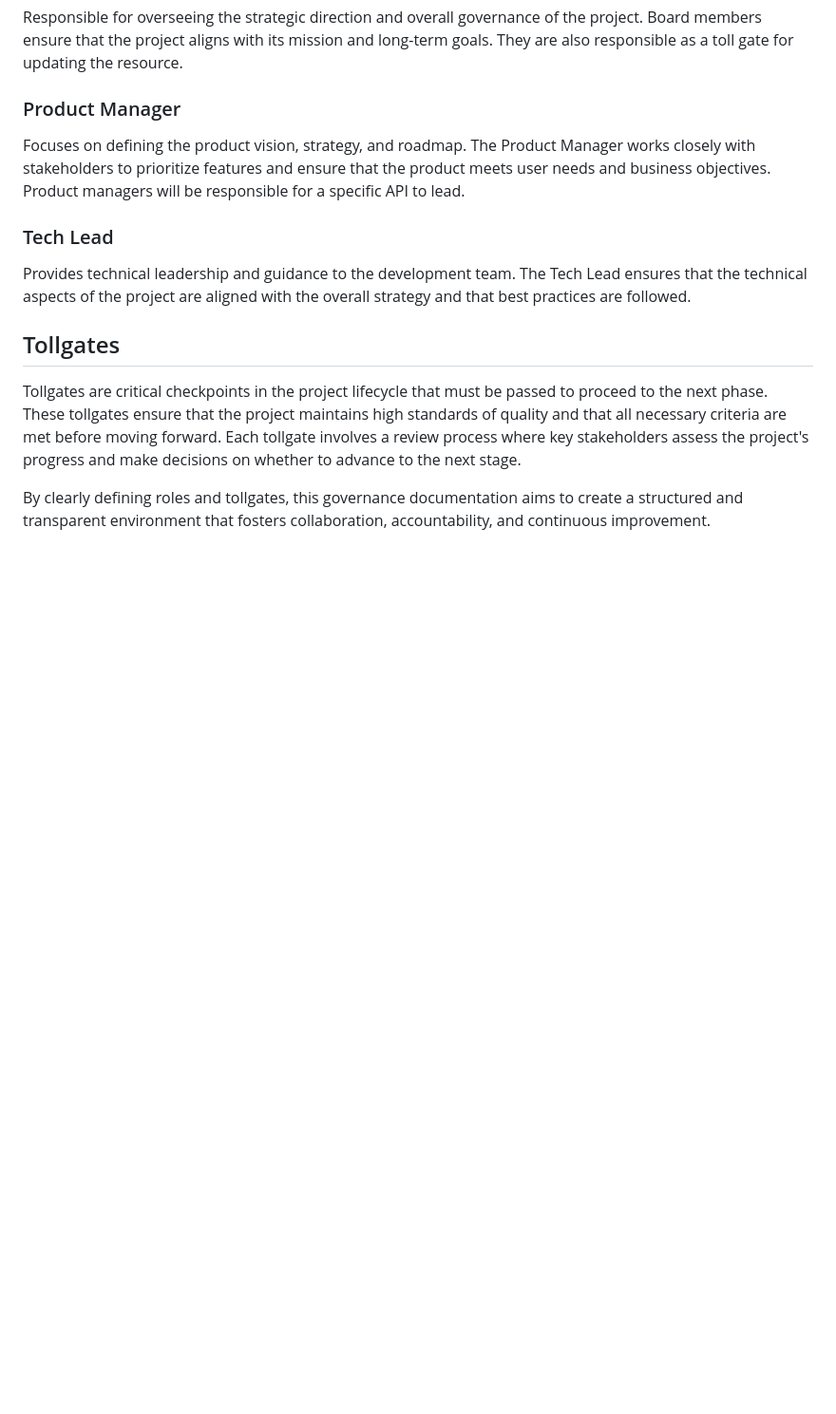
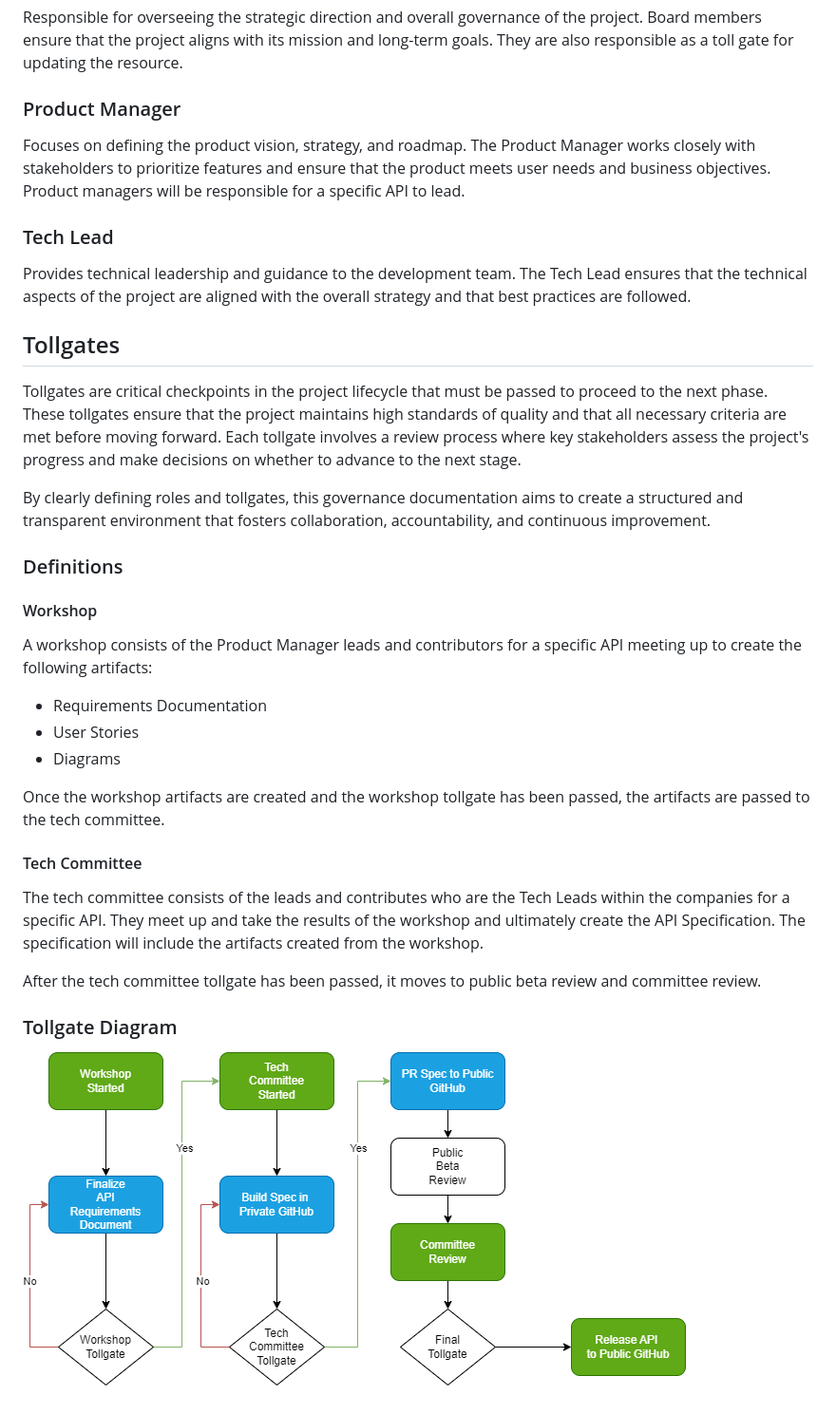
Before and after one commit to dsdcapis/full-truckload, a Markdown page: GOVERNANCE.md, the part around the change. Shown: that part at 95% size. GitHub-like rendering; pictures changed too: images/tollgate-diagram.png (added); blank space fills up the shorter version.

Commit message:
Updated documentation

```diff
--- a/GOVERNANCE.md
+++ b/GOVERNANCE.md
@@ -21,3 +21,25 @@ Provides technical leadership and guidance to the development team. The Tech Lea
 Tollgates are critical checkpoints in the project lifecycle that must be passed to proceed to the next phase. These tollgates ensure that the project maintains high standards of quality and that all necessary criteria are met before moving forward. Each tollgate involves a review process where key stakeholders assess the project's progress and make decisions on whether to advance to the next stage.
 
 By clearly defining roles and tollgates, this governance documentation aims to create a structured and transparent environment that fosters collaboration, accountability, and continuous improvement.
+
+### Definitions
+
+#### Workshop
+
+A workshop consists of the Product Manager leads and contributors for a specific API meeting up to create the following artifacts:
+
+- Requirements Documentation
+- User Stories
+- Diagrams
+
+Once the workshop artifacts are created and the workshop tollgate has been passed, the artifacts are passed to the tech committee.
+
+#### Tech Committee
+
+The tech committee consists of the leads and contributes who are the Tech Leads within the companies for a specific API. They meet up and take the results of the workshop and ultimately create the API Specification. The specification will include the artifacts created from the workshop.
+
+After the tech committee tollgate has been passed, it moves to public beta review and committee review.
+
+### Tollgate Diagram
+
+![Tollgate Diagram](images/tollgate-diagram.png)
```
Also changed, not shown: CONTRIBUTING.md (+5 -17 lines).
